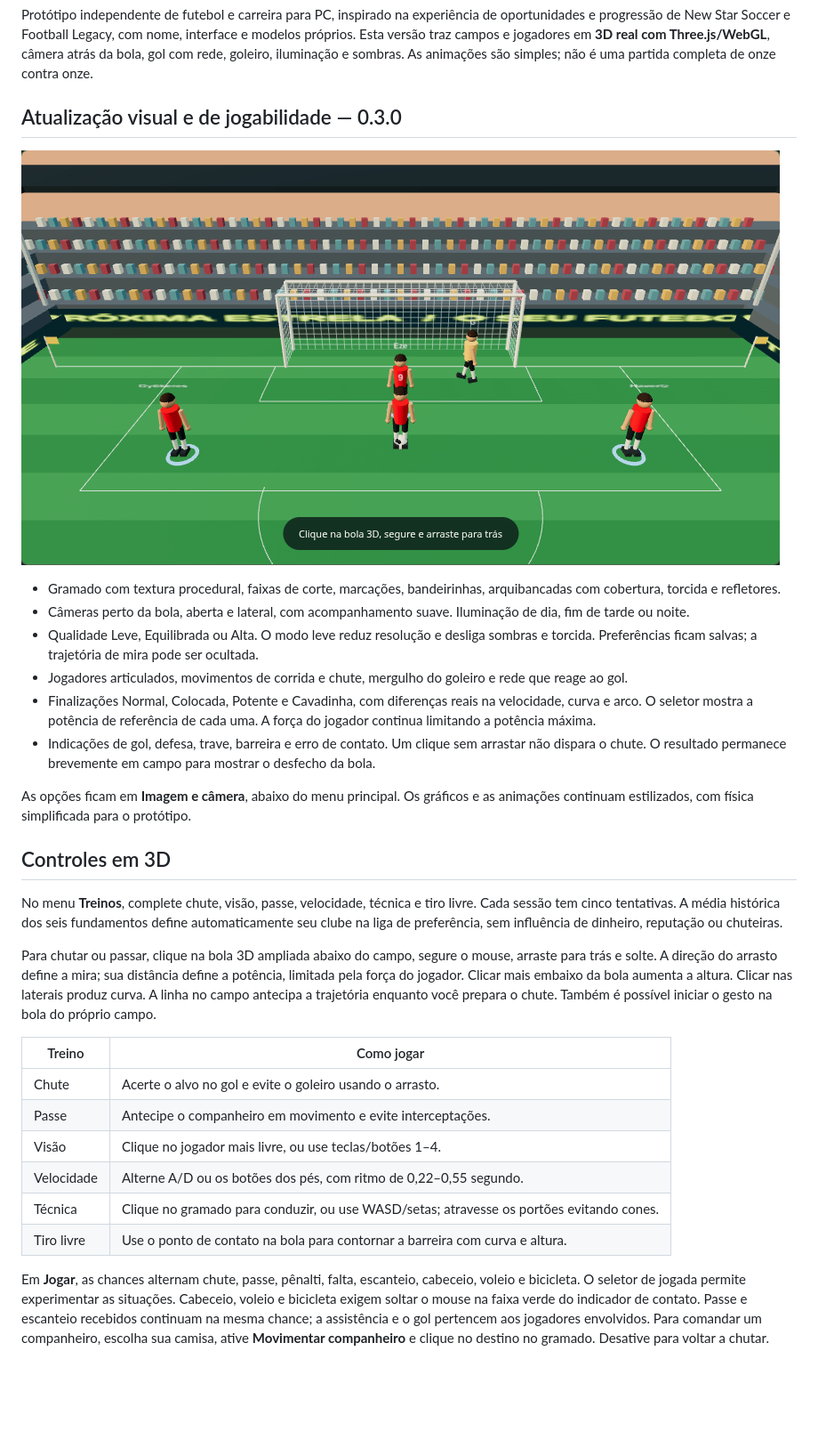
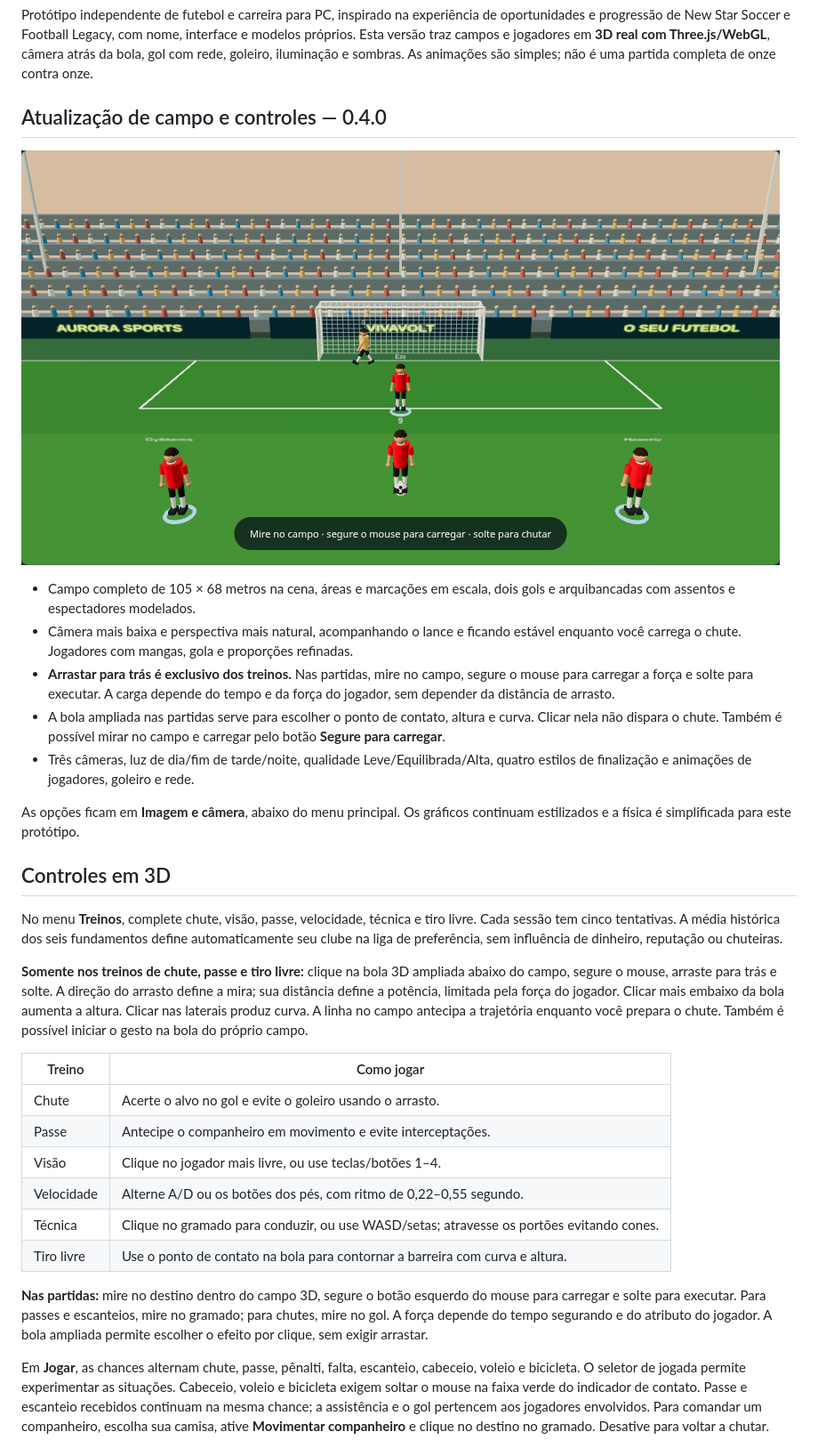
Before and after one commit to Bonne13/Game-teste, a Markdown page: README.md, the part around one of its changes. Shown at 89% size. Drawn GitHub-style; pictures changed too: docs/campo-3d-v04.png (added); blank space fills up the shorter version.

Commit message:
Refine 3D pitch proportions and keep slingshot controls exclusive to training

```diff
--- a/README.md
+++ b/README.md
@@ -10,24 +10,23 @@ Não precisa instalar Python, Node.js ou Go para jogar. Os arquivos estão incor
 
 Protótipo independente de futebol e carreira para PC, inspirado na experiência de oportunidades e progressão de New Star Soccer e Football Legacy, com nome, interface e modelos próprios. Esta versão traz campos e jogadores em **3D real com Three.js/WebGL**, câmera atrás da bola, gol com rede, goleiro, iluminação e sombras. As animações são simples; não é uma partida completa de onze contra onze.
 
-## Atualização visual e de jogabilidade — 0.3.0
+## Atualização de campo e controles — 0.4.0
 
-![Campo 3D em fim de tarde, câmera próxima da bola](docs/campo-3d-v03.png)
+![Novo campo 3D com câmera baixa e áreas em proporções naturais](docs/campo-3d-v04.png)
 
-- Gramado com textura procedural, faixas de corte, marcações, bandeirinhas, arquibancadas com cobertura, torcida e refletores.
-- Câmeras perto da bola, aberta e lateral, com acompanhamento suave. Iluminação de dia, fim de tarde ou noite.
-- Qualidade Leve, Equilibrada ou Alta. O modo leve reduz resolução e desliga sombras e torcida. Preferências ficam salvas; a trajetória de mira pode ser ocultada.
-- Jogadores articulados, movimentos de corrida e chute, mergulho do goleiro e rede que reage ao gol.
-- Finalizações Normal, Colocada, Potente e Cavadinha, com diferenças reais na velocidade, curva e arco. O seletor mostra a potência de referência de cada uma. A força do jogador continua limitando a potência máxima.
-- Indicações de gol, defesa, trave, barreira e erro de contato. Um clique sem arrastar não dispara o chute. O resultado permanece brevemente em campo para mostrar o desfecho da bola.
+- Campo completo de 105 × 68 metros na cena, áreas e marcações em escala, dois gols e arquibancadas com assentos e espectadores modelados.
+- Câmera mais baixa e perspectiva mais natural, acompanhando o lance e ficando estável enquanto você carrega o chute. Jogadores com mangas, gola e proporções refinadas.
+- **Arrastar para trás é exclusivo dos treinos.** Nas partidas, mire no campo, segure o mouse para carregar a força e solte para executar. A carga depende do tempo e da força do jogador, sem depender da distância de arrasto.
+- A bola ampliada nas partidas serve para escolher o ponto de contato, altura e curva. Clicar nela não dispara o chute. Também é possível mirar no campo e carregar pelo botão **Segure para carregar**.
+- Três câmeras, luz de dia/fim de tarde/noite, qualidade Leve/Equilibrada/Alta, quatro estilos de finalização e animações de jogadores, goleiro e rede.
 
-As opções ficam em **Imagem e câmera**, abaixo do menu principal. Os gráficos e as animações continuam estilizados, com física simplificada para o protótipo.
+As opções ficam em **Imagem e câmera**, abaixo do menu principal. Os gráficos continuam estilizados e a física é simplificada para este protótipo.
 
 ## Controles em 3D
 
 No menu **Treinos**, complete chute, visão, passe, velocidade, técnica e tiro livre. Cada sessão tem cinco tentativas. A média histórica dos seis fundamentos define automaticamente seu clube na liga de preferência, sem influência de dinheiro, reputação ou chuteiras.
 
-Para chutar ou passar, clique na bola 3D ampliada abaixo do campo, segure o mouse, arraste para trás e solte. A direção do arrasto define a mira; sua distância define a potência, limitada pela força do jogador. Clicar mais embaixo da bola aumenta a altura. Clicar nas laterais produz curva. A linha no campo antecipa a trajetória enquanto você prepara o chute. Também é possível iniciar o gesto na bola do próprio campo.
+**Somente nos treinos de chute, passe e tiro livre:** clique na bola 3D ampliada abaixo do campo, segure o mouse, arraste para trás e solte. A direção do arrasto define a mira; sua distância define a potência, limitada pela força do jogador. Clicar mais embaixo da bola aumenta a altura. Clicar nas laterais produz curva. A linha no campo antecipa a trajetória enquanto você prepara o chute. Também é possível iniciar o gesto na bola do próprio campo.
 
 | Treino | Como jogar |
 | --- | --- |
@@ -37,6 +36,8 @@ Para chutar ou passar, clique na bola 3D ampliada abaixo do campo, segure o mous
 | Velocidade | Alterne A/D ou os botões dos pés, com ritmo de 0,22–0,55 segundo. |
 | Técnica | Clique no gramado para conduzir, ou use WASD/setas; atravesse os portões evitando cones. |
 | Tiro livre | Use o ponto de contato na bola para contornar a barreira com curva e altura. |
+
+**Nas partidas:** mire no destino dentro do campo 3D, segure o botão esquerdo do mouse para carregar e solte para executar. Para passes e escanteios, mire no gramado; para chutes, mire no gol. A força depende do tempo segurando e do atributo do jogador. A bola ampliada permite escolher o efeito por clique, sem exigir arrastar.
 
 Em **Jogar**, as chances alternam chute, passe, pênalti, falta, escanteio, cabeceio, voleio e bicicleta. O seletor de jogada permite experimentar as situações. Cabeceio, voleio e bicicleta exigem soltar o mouse na faixa verde do indicador de contato. Passe e escanteio recebidos continuam na mesma chance; a assistência e o gol pertencem aos jogadores envolvidos. Para comandar um companheiro, escolha sua camisa, ative **Movimentar companheiro** e clique no destino no gramado. Desative para voltar a chutar.
 
```
Also changed, not shown: other parts of README.md (+2 -1 lines), 13 other files.
